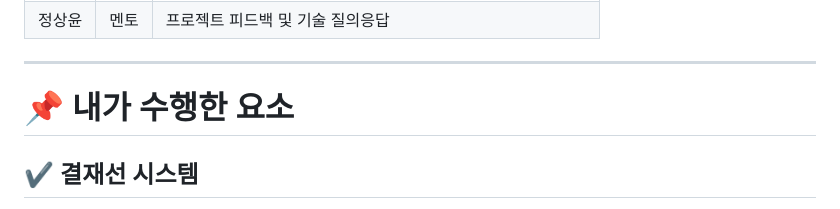
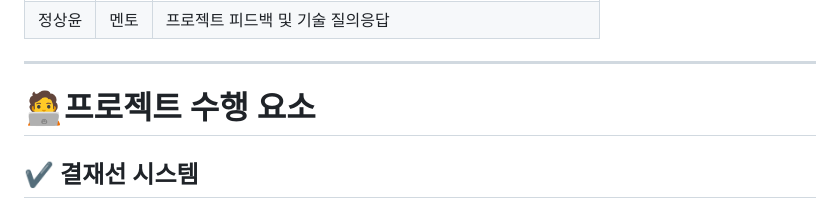
Before and after one commit to hyun5555/ERP-Project, a Markdown page: README.md, the part around one of its changes. GitHub-like rendering.

Commit message:
Update README sections and headings

```diff
--- a/README.md
+++ b/README.md
@@ -35,7 +35,7 @@ EZENT ERP는 기업 내 전자결재, 공지사항, 사원관리 기능을 통
 
 ---
 
-# 📌 내가 수행한 요소
+# 🧑‍💻프로젝트 수행 요소
 
 ## ✔ 결재선 시스템
 
```
Also changed, not shown: other parts of README.md (+4 -1 lines).
